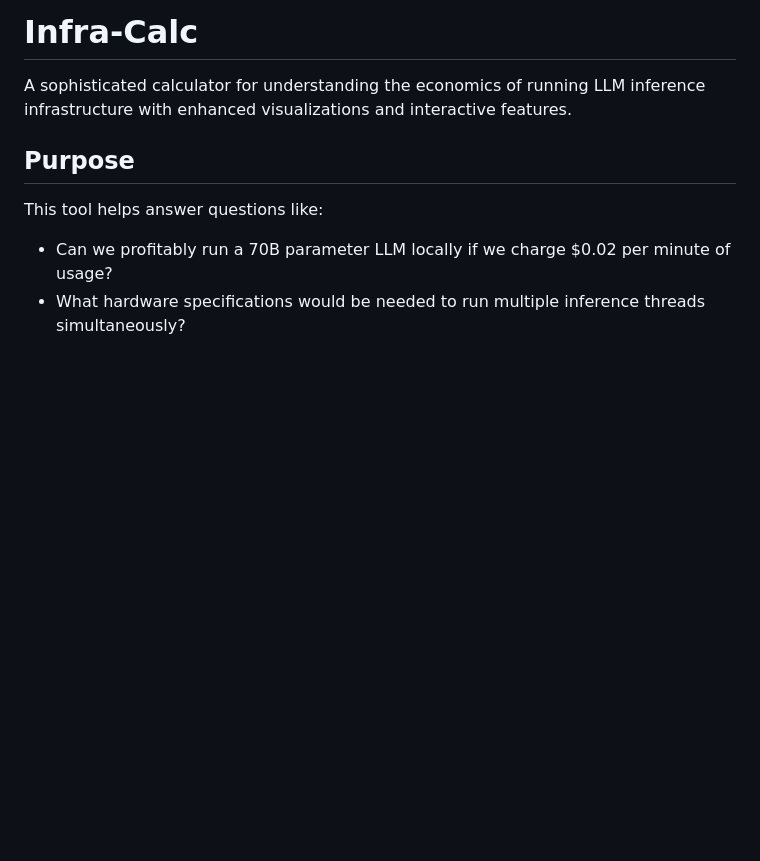
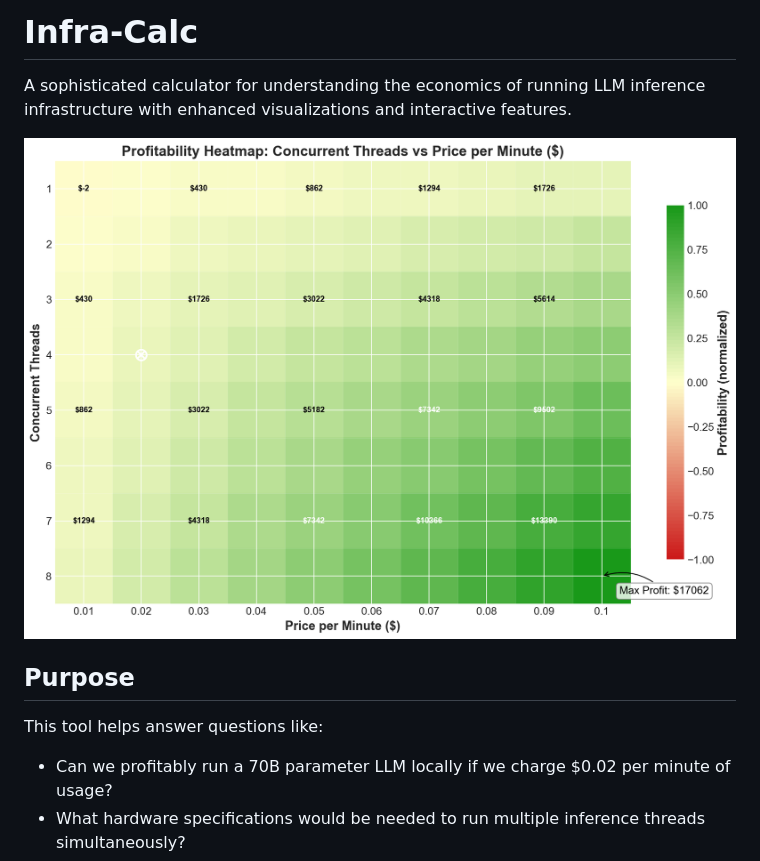
Before and after one commit to docxology/infra-calc, a Markdown page: README.md, the part around the change. GitHub-like rendering; blank space fills up the shorter version.

Commit message:
README: add overview figure below the introduction
Embed the already-committed visualizations/heatmap_threads_vs_price.png under the opening paragraph so the repository landing page has a visual summary. README only; no other files change.

Co-Authored-By: Claude Opus 5.5 <noreply@anthropic.com>
Claude-Session: https://claude.ai/code/session_01TDEw1hEvtkFJBnKT4pCekn

```diff
--- a/README.md
+++ b/README.md
@@ -1,6 +1,8 @@
 # Infra-Calc
 
 A sophisticated calculator for understanding the economics of running LLM inference infrastructure with enhanced visualizations and interactive features.
+
+![Profitability heatmap: concurrent threads versus price per minute](visualizations/heatmap_threads_vs_price.png)
 
 ## Purpose
 
```
